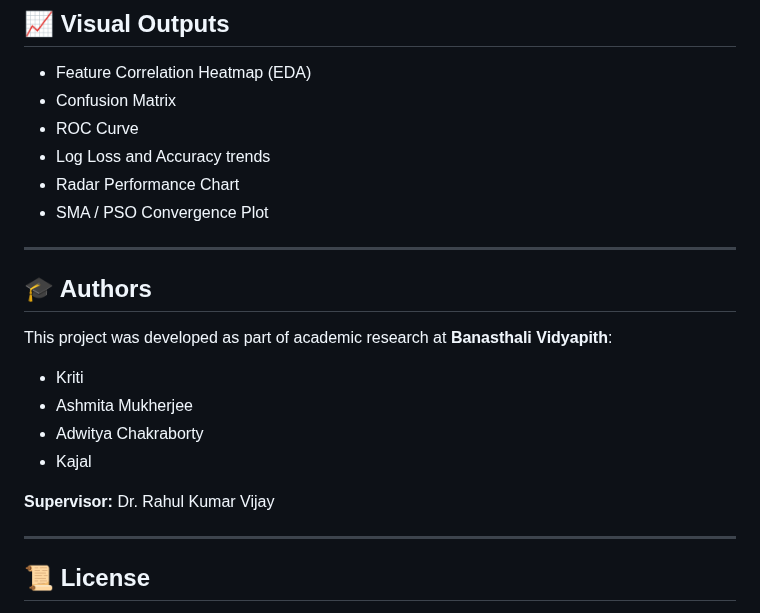
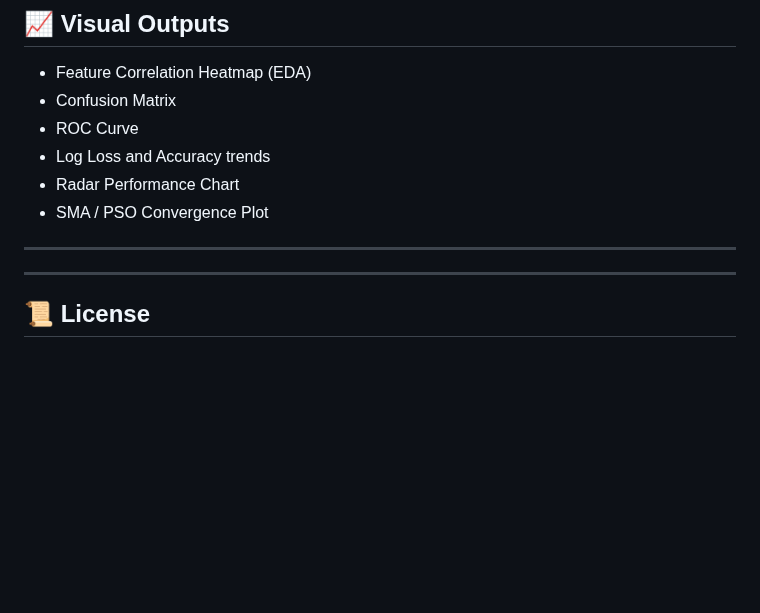
Before and after one commit to kriti304/Slime-Mould-Algorithm-for-Breast-Cancer-Disease-Subtype-Classification-Using-Multiomics-Data-, a Markdown page: README.md, the part around the change. Drawn GitHub-style; blank space fills up the shorter version.

```diff
--- a/README.md
+++ b/README.md
@@ -152,17 +152,6 @@ Choose a model from dropdown:
 
 ---
 
-## 🎓 Authors
-
-This project was developed as part of academic research at **Banasthali Vidyapith**:
-
-- Kriti
-- Ashmita Mukherjee
-- Adwitya Chakraborty
-- Kajal
-
-
-**Supervisor:** Dr. Rahul Kumar Vijay
 
 ---
 
```
